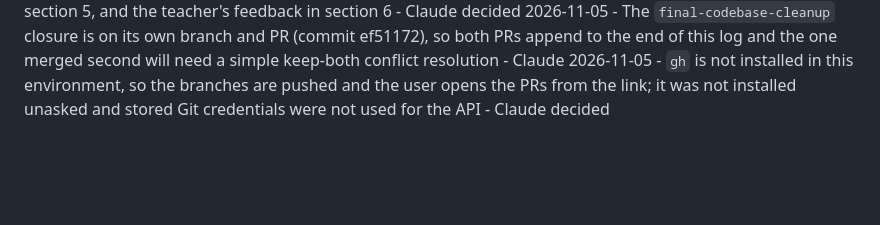
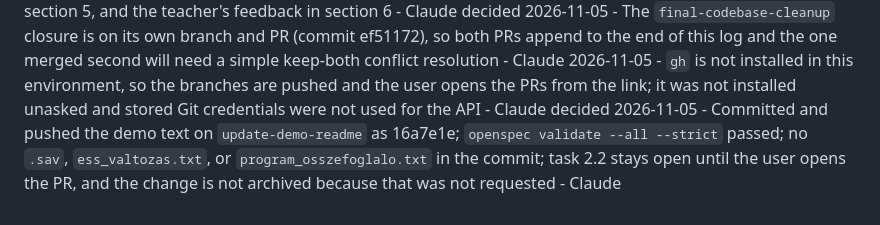
Before and after one commit to esst-prog2/surveyguard, a Markdown page: PLANNING_LOG.md, the part around the change. GitHub-like rendering; blank space fills up the shorter version.

Commit message:
Log the demo text commit
Co-Authored-By: Claude Opus 5.5 <noreply@anthropic.com>

```diff
--- a/PLANNING_LOG.md
+++ b/PLANNING_LOG.md
@@ -379,3 +379,4 @@
 2026-11-05 - Left unchanged as they do not conflict with the demo: `Straightlining_Error` in section 4 (the program writes `Straightlining_<scale>`), the future-tense plans in section 5, and the teacher's feedback in section 6 - Claude decided
 2026-11-05 - The `final-codebase-cleanup` closure is on its own branch and PR (commit ef51172), so both PRs append to the end of this log and the one merged second will need a simple keep-both conflict resolution - Claude
 2026-11-05 - `gh` is not installed in this environment, so the branches are pushed and the user opens the PRs from the link; it was not installed unasked and stored Git credentials were not used for the API - Claude decided
+2026-11-05 - Committed and pushed the demo text on `update-demo-readme` as 16a7e1e; `openspec validate --all --strict` passed; no `.sav`, `ess_valtozas.txt`, or `program_osszefoglalo.txt` in the commit; task 2.2 stays open until the user opens the PR, and the change is not archived because that was not requested - Claude
```
Also changed, not shown: 1 other file.
